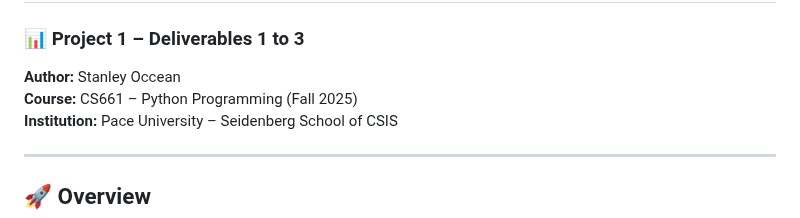
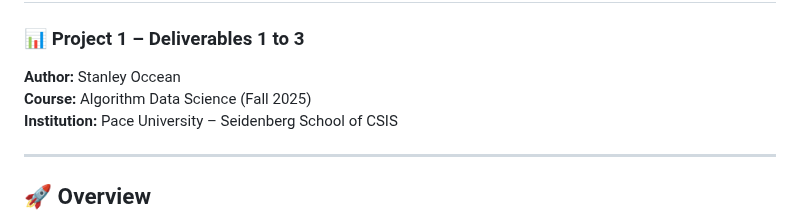
Before and after one commit to Occeanstanley/CS_676_Algorithm-data-SCience, a Markdown page: README.md, the part around one of its changes. Drawn GitHub-style.

Commit message:
Update course name and remove screenshots
Updated course name in README and removed screenshots section.

```diff
--- a/README.md
+++ b/README.md
@@ -2,7 +2,7 @@
 
 ### 📊 Project 1 – Deliverables 1 to 3
 **Author:** Stanley Occean
-**Course:** CS661 – Python Programming (Fall 2025)
+**Course:** Algorithm Data Science (Fall 2025)
 **Institution:** Pace University – Seidenberg School of CSIS
 
 ---
```
Also changed, not shown: other parts of README.md (+0 -12 lines).
